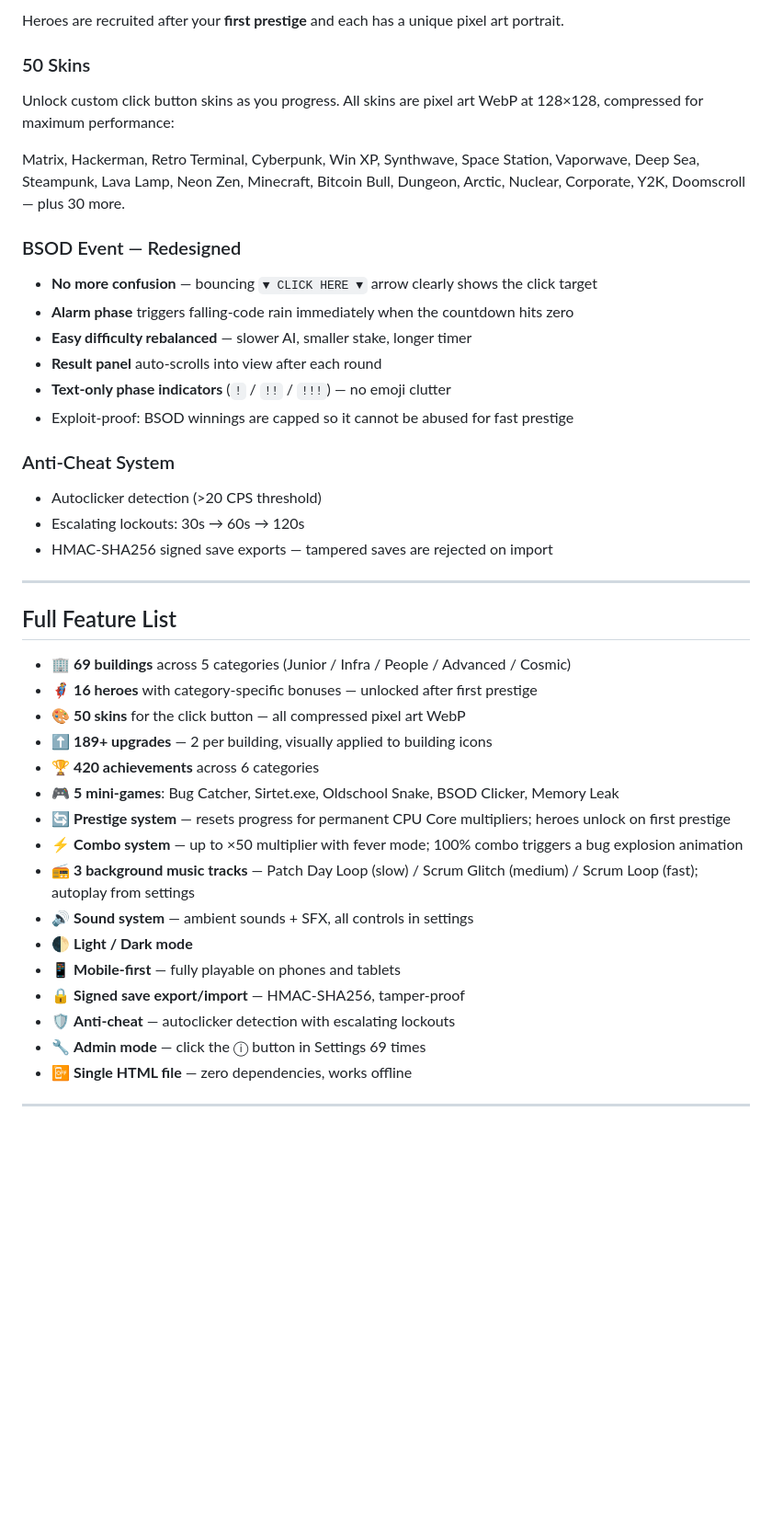
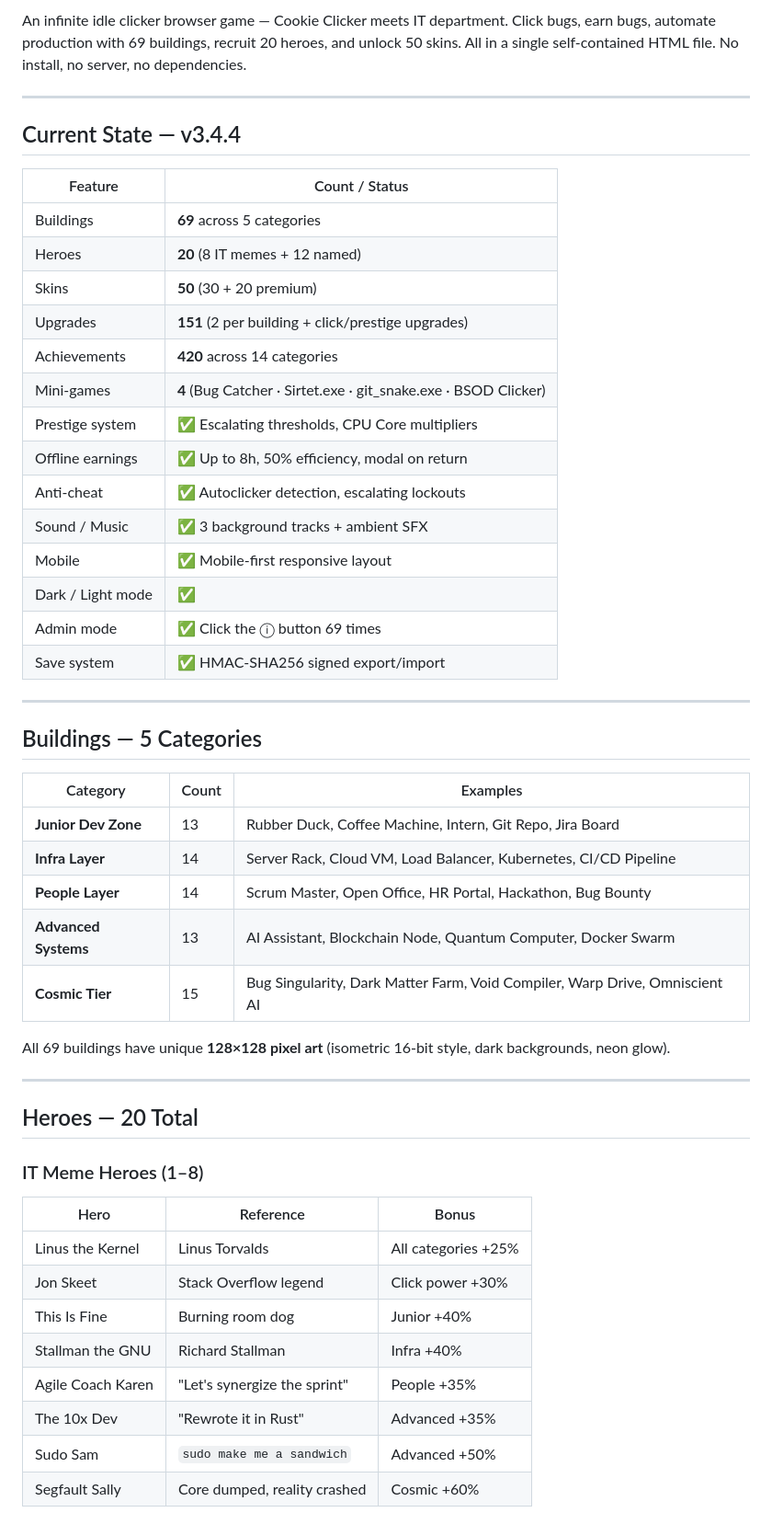
Before and after one commit to littlebeansf/it-clicker, a Markdown page: README.md, the part around one of its changes. Shown at 92% size. Rendered like a GitHub page; blank space fills up the shorter version.

Commit message:
docs: full README rewrite for v3.4.4 — accurate feature counts, heroes, buildings, all systems

```diff
--- a/README.md
+++ b/README.md
@@ -48,40 +11,53 @@ Every building has exactly 2 upgrades that visually reflect on the building icon
-Heroes are recruited after your **first prestige** and each has a unique pixel art portrait.
-
-### 50 Skins
-Unlock custom click button skins as you progress. All skins are pixel art WebP at 128×128, compressed for maximum performance:
-
-Matrix, Hackerman, Retro Terminal, Cyberpunk, Win XP, Synthwave, Space Station, Vaporwave, Deep Sea, Steampunk, Lava Lamp, Neon Zen, Minecraft, Bitcoin Bull, Dungeon, Arctic, Nuclear, Corporate, Y2K, Doomscroll — plus 30 more.
-
-### BSOD Event — Redesigned
-- **No more confusion** — bouncing `▼ CLICK HERE ▼` arrow clearly shows the click target
-- **Alarm phase** triggers falling-code rain immediately when the countdown hits zero
-- **Easy difficulty rebalanced** — slower AI, smaller stake, longer timer
-- **Result panel** auto-scrolls into view after each round
-- **Text-only phase indicators** (`!` / `!!` / `!!!`) — no emoji clutter
-- Exploit-proof: BSOD winnings are capped so it cannot be abused for fast prestige
-
-### Anti-Cheat System
-- Autoclicker detection (>20 CPS threshold)
-- Escalating lockouts: 30s → 60s → 120s
-- HMAC-SHA256 signed save exports — tampered saves are rejected on import
+An infinite idle clicker browser game — Cookie Clicker meets IT department. Click bugs, earn bugs, automate production with 69 buildings, recruit 20 heroes, and unlock 50 skins. All in a single self-contained HTML file. No install, no server, no dependencies.
 
 ---
 
-## Full Feature List
+## Current State — v3.4.4
 
-- 🏢 **69 buildings** across 5 categories (Junior / Infra / People / Advanced / Cosmic)
-- 🦸 **16 heroes** with category-specific bonuses — unlocked after first prestige
-- 🎨 **50 skins** for the click button — all compressed pixel art WebP
-- ⬆️ **189+ upgrades** — 2 per building, visually applied to building icons
-- 🏆 **420 achievements** across 6 categories
-- 🎮 **5 mini-games**: Bug Catcher, Sirtet.exe, Oldschool Snake, BSOD Clicker, Memory Leak
-- 🔄 **Prestige system** — resets progress for permanent CPU Core multipliers; heroes unlock on first prestige
-- ⚡ **Combo system** — up to ×50 multiplier with fever mode; 100% combo triggers a bug explosion animation
-- 📻 **3 background music tracks** — Patch Day Loop (slow) / Scrum Glitch (medium) / Scrum Loop (fast); autoplay from settings
-- 🔊 **Sound system** — ambient sounds + SFX, all controls in settings
-- 🌓 **Light / Dark mode**
-- 📱 **Mobile-first** — fully playable on phones and tablets
-- 🔒 **Signed save export/import** — HMAC-SHA256, tamper-proof
-- 🛡️ **Anti-cheat** — autoclicker detection with escalating lockouts
-- 🔧 **Admin mode** — click the ⓘ button in Settings 69 times
-- 📴 **Single HTML file** — zero dependencies, works offline
+| Feature | Count / Status |
+|---|---|
+| Buildings | **69** across 5 categories |
+| Heroes | **20** (8 IT memes + 12 named) |
+| Skins | **50** (30 + 20 premium) |
+| Upgrades | **151** (2 per building + click/prestige upgrades) |
+| Achievements | **420** across 14 categories |
+| Mini-games | **4** (Bug Catcher · Sirtet.exe · git_snake.exe · BSOD Clicker) |
+| Prestige system | ✅ Escalating thresholds, CPU Core multipliers |
+| Offline earnings | ✅ Up to 8h, 50% efficiency, modal on return |
+| Anti-cheat | ✅ Autoclicker detection, escalating lockouts |
+| Sound / Music | ✅ 3 background tracks + ambient SFX |
+| Mobile | ✅ Mobile-first responsive layout |
+| Dark / Light mode | ✅ |
+| Admin mode | ✅ Click the ⓘ button 69 times |
+| Save system | ✅ HMAC-SHA256 signed export/import |
+
+---
+
+## Buildings — 5 Categories
+
+| Category | Count | Examples |
+|---|---|---|
+| **Junior Dev Zone** | 13 | Rubber Duck, Coffee Machine, Intern, Git Repo, Jira Board |
+| **Infra Layer** | 14 | Server Rack, Cloud VM, Load Balancer, Kubernetes, CI/CD Pipeline |
+| **People Layer** | 14 | Scrum Master, Open Office, HR Portal, Hackathon, Bug Bounty |
+| **Advanced Systems** | 13 | AI Assistant, Blockchain Node, Quantum Computer, Docker Swarm |
+| **Cosmic Tier** | 15 | Bug Singularity, Dark Matter Farm, Void Compiler, Warp Drive, Omniscient AI |
+
+All 69 buildings have unique **128×128 pixel art** (isometric 16-bit style, dark backgrounds, neon glow).
+
+---
+
+## Heroes — 20 Total
+
+### IT Meme Heroes (1–8)
+| Hero | Reference | Bonus |
+|---|---|---|
+| Linus the Kernel | Linus Torvalds | All categories +25% |
+| Jon Skeet | Stack Overflow legend | Click power +30% |
+| This Is Fine | Burning room dog | Junior +40% |
+| Stallman the GNU | Richard Stallman | Infra +40% |
+| Agile Coach Karen | "Let's synergize the sprint" | People +35% |
+| The 10x Dev | "Rewrote it in Rust" | Advanced +35% |
+| Sudo Sam | `sudo make me a sandwich` | Advanced +50% |
+| Segfault Sally | Core dumped, reality crashed | Cosmic +60% |
+
```
Also changed, not shown: other parts of README.md (+77 -53 lines).
